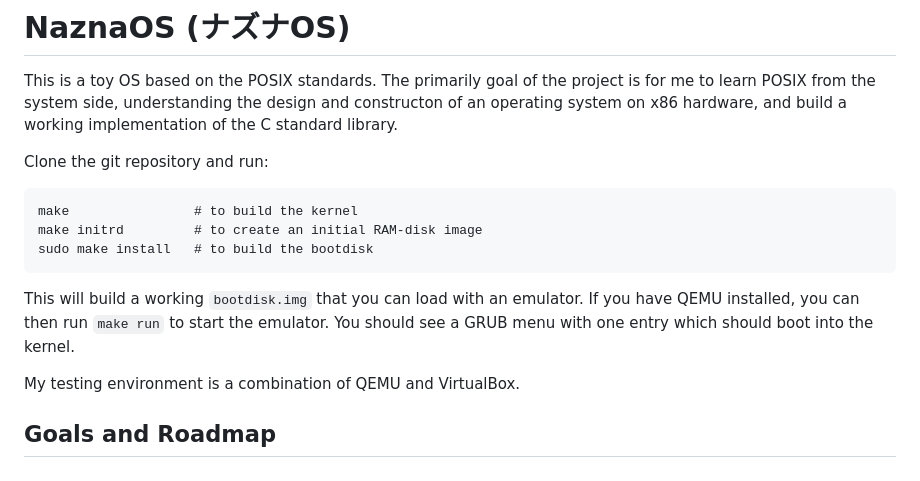
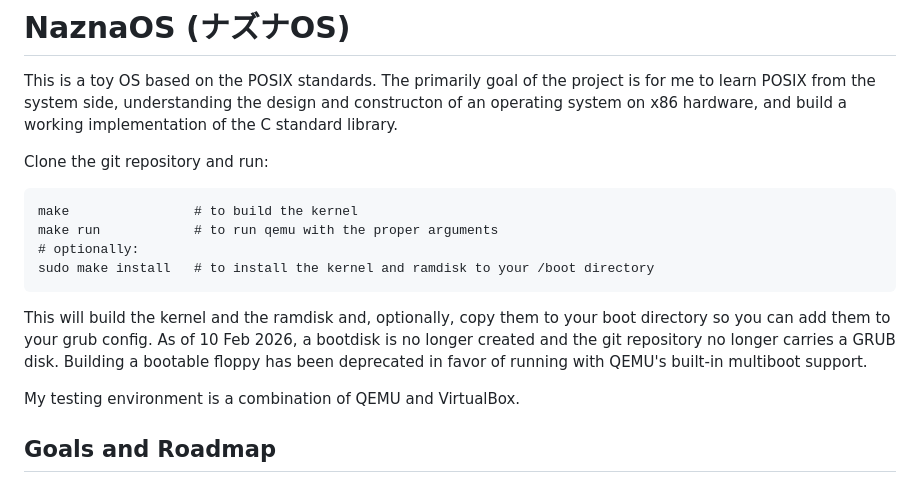
Before and after one commit to Nipfswd/naznaos-toaru, a Markdown page: README.md, the part around the change. Drawn GitHub-style.

Commit message:
[docs] Update README with new build instructions

```diff
--- a/README.md
+++ b/README.md
@@ -5,10 +5,11 @@ This is a toy OS based on the POSIX standards. The primarily goal of the project
 Clone the git repository and run:
 
     make                # to build the kernel
-    make initrd         # to create an initial RAM-disk image
-    sudo make install   # to build the bootdisk
+    make run            # to run qemu with the proper arguments
+    # optionally:
+    sudo make install   # to install the kernel and ramdisk to your /boot directory
 
-This will build a working `bootdisk.img` that you can load with an emulator. If you have QEMU installed, you can then run `make run` to start the emulator. You should see a GRUB menu with one entry which should boot into the kernel.
+This will build the kernel and the ramdisk and, optionally, copy them to your boot directory so you can add them to your grub config. As of 10 Feb 2026, a bootdisk is no longer created and the git repository no longer carries a GRUB disk. Building a bootable floppy has been deprecated in favor of running with QEMU's built-in multiboot support.
 
 My testing environment is a combination of QEMU and VirtualBox.
 
```
